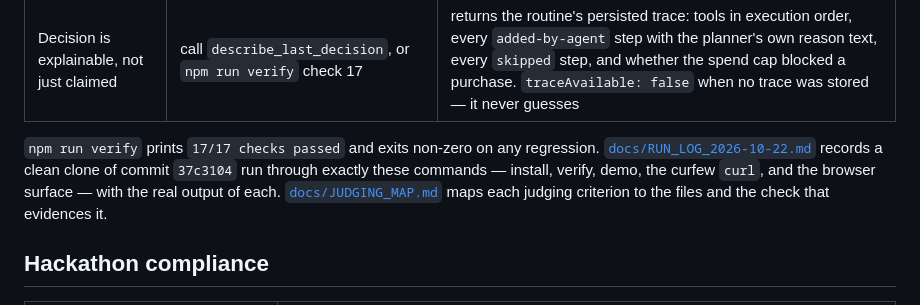
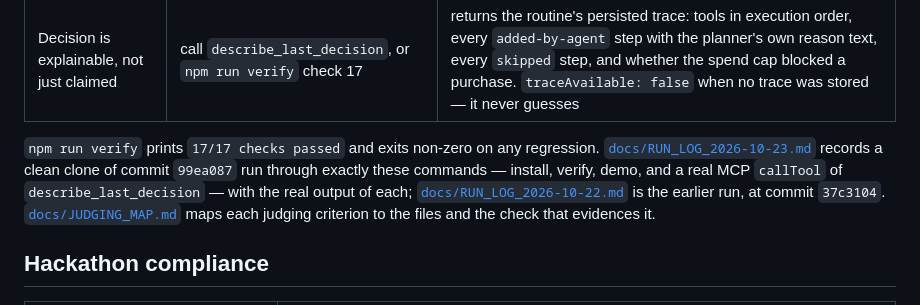
Before and after one commit to abhinavshukla152005-beep/aura-household-agent, a Markdown page: README.md, the part around the change. GitHub-like rendering.

Commit message:
docs: record the 99ea087 clean-clone run and correct tool/check counts

```diff
--- a/README.md
+++ b/README.md
@@ -143,9 +143,10 @@ tool-calling model — the tool surface, guardrails and memory are unchanged.
 | Decision is explainable, not just claimed | call `describe_last_decision`, or `npm run verify` check 17 | returns the routine's persisted trace: tools in execution order, every `added-by-agent` step with the planner's own reason text, every `skipped` step, and whether the spend cap blocked a purchase. `traceAvailable: false` when no trace was stored — it never guesses |
 
 `npm run verify` prints `17/17 checks passed` and exits non-zero on any regression.
-[`docs/RUN_LOG_2026-10-22.md`](docs/RUN_LOG_2026-10-22.md) records a clean clone of commit `37c3104`
-run through exactly these commands — install, verify, demo, the curfew `curl`, and the browser surface —
-with the real output of each.
+[`docs/RUN_LOG_2026-10-23.md`](docs/RUN_LOG_2026-10-23.md) records a clean clone of commit `99ea087` run
+through exactly these commands — install, verify, demo, and a real MCP `callTool` of
+`describe_last_decision` — with the real output of each;
+[`docs/RUN_LOG_2026-10-22.md`](docs/RUN_LOG_2026-10-22.md) is the earlier run, at commit `37c3104`.
 [`docs/JUDGING_MAP.md`](docs/JUDGING_MAP.md) maps each judging criterion to the files and the
 check that evidences it.
 
```
Also changed, not shown: docs/RUN_LOG_2026-10-23.md (added, +79 -0 lines).
